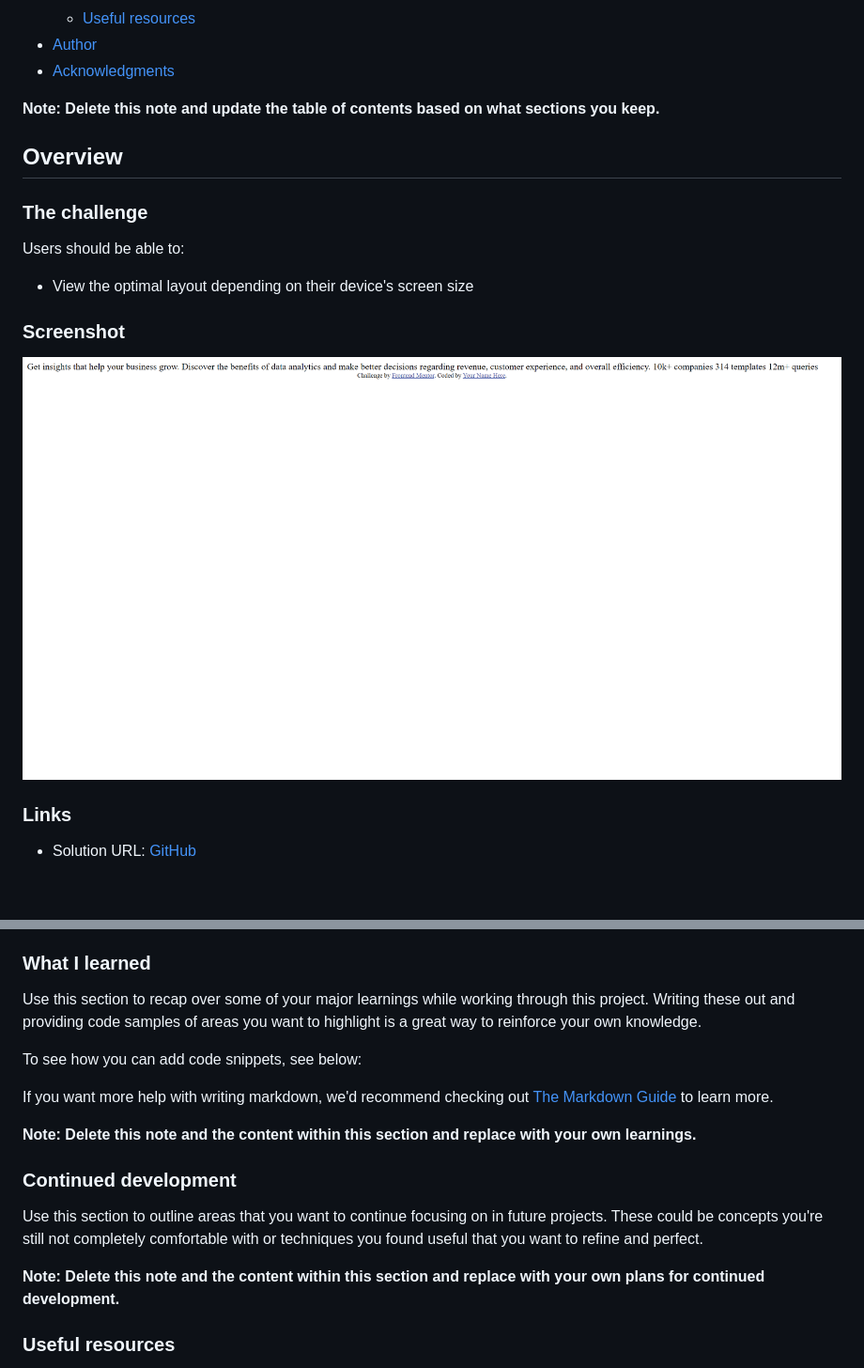
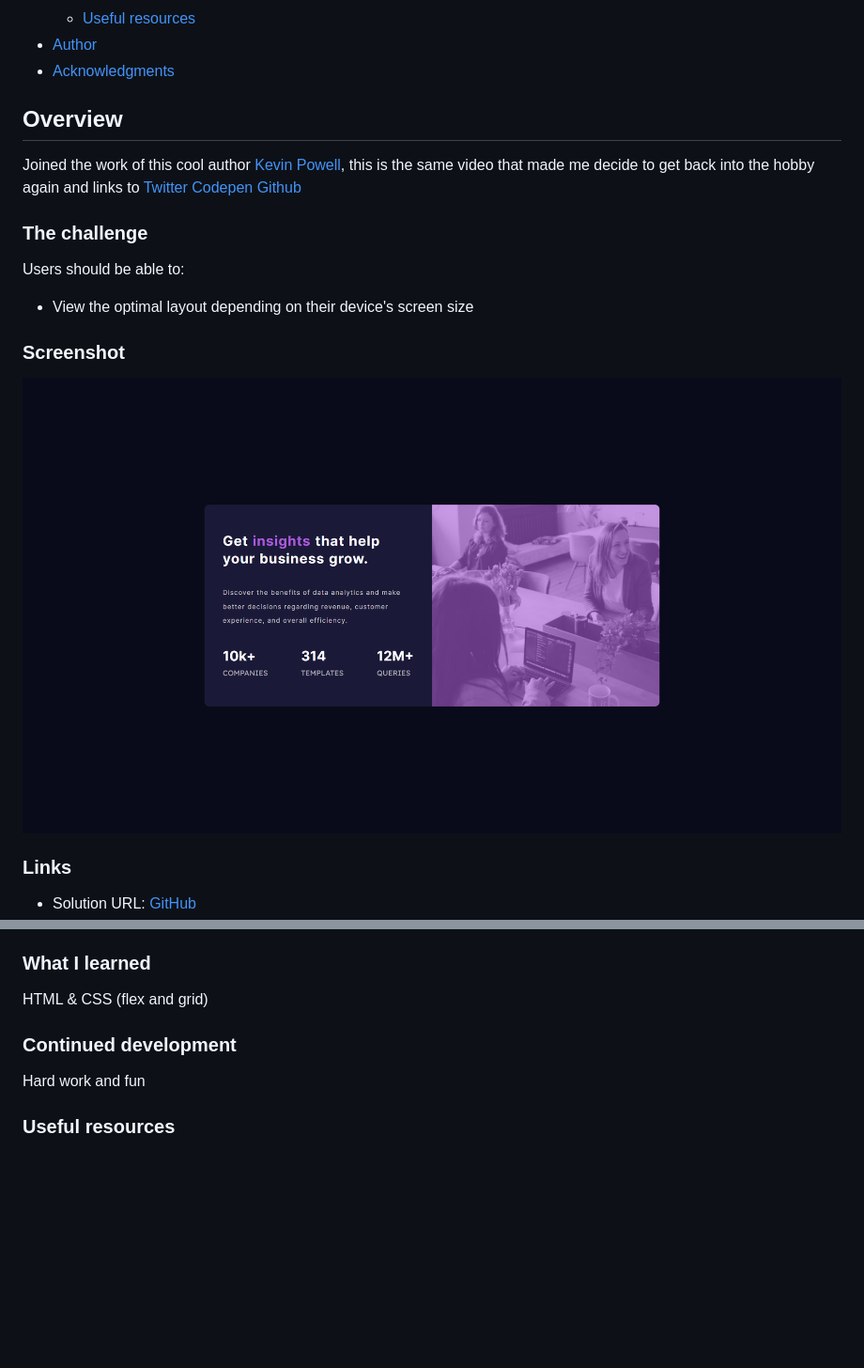
Before and after one commit to sledua/fm-stats-preview-card-component, a Markdown page: README.md, 2 parts joined by grey strips. Shown: that part at 94% size. Rendered like a GitHub page; pictures changed too: screenshot.png; blank space fills up the shorter version.

Commit message:
refactor
fefactoring readme and scr

```diff
--- a/README.md
+++ b/README.md
@@ -16,9 +16,12 @@ This is a solution to the [Stats preview card component challenge on Frontend Me
 - [Author](#author)
 - [Acknowledgments](#acknowledgments)
 
-**Note: Delete this note and update the table of contents based on what sections you keep.**
 
 ## Overview
+
+Joined the work of this cool author [Kevin Powell](https://www.youtube.com/watch?v=B2WL6KkqhLQ&ab_channel=KevinPowell), this is the same video that made me decide to get back into the hobby again and links to [Twitter](https://twitter.com/KevinJPowell)
+[Codepen](https://codepen.io/kevinpowell/)
+[Github](https://github.com/kevin-powell)
 
 ### The challenge
 
@@ -47,21 +50,11 @@ Users should be able to:
 
 ### What I learned
 
-Use this section to recap over some of your major learnings while working through this project. Writing these out and providing code samples of areas you want to highlight is a great way to reinforce your own knowledge.
-
-To see how you can add code snippets, see below:
-
-
-
-If you want more help with writing markdown, we'd recommend checking out [The Markdown Guide](https://www.markdownguide.org/) to learn more.
-
-**Note: Delete this note and the content within this section and replace with your own learnings.**
+HTML & CSS (flex and grid)
 
 ### Continued development
 
-Use this section to outline areas that you want to continue focusing on in future projects. These could be concepts you're still not completely comfortable with or techniques you found useful that you want to refine and perfect.
-
-**Note: Delete this note and the content within this section and replace with your own plans for continued development.**
+Hard work and fun
 
 ### Useful resources
 
```
Also changed, not shown: other parts of README.md (+3 -0 lines).
